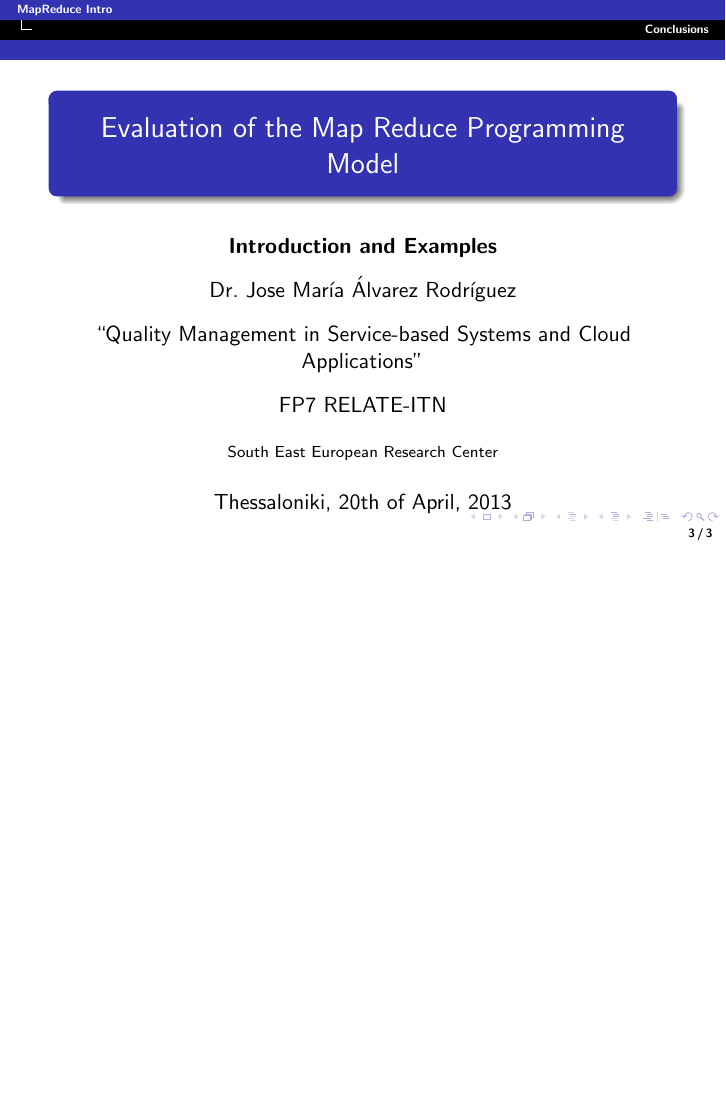
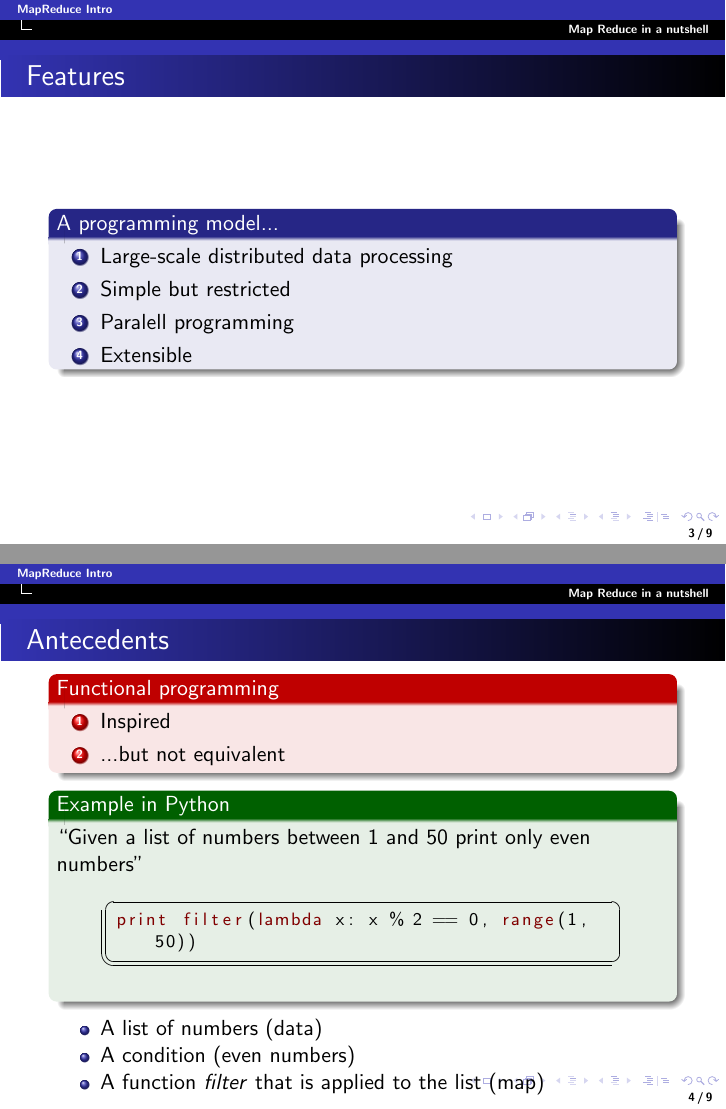
Before and after one commit to chemaar/seqos, LaTeX slides (presentations/map-reduce-intro/map-reduce-intro.tex, which reads presentations/map-reduce-intro/headers.tex): page 3 of 6 before the commit and pages 3 and 4 of 12 after it, the two joined at a grey line, the shorter picture padded with empty space. Compiled offline with LaTeX, dvips and Ghostscript.

```diff
--- a/presentations/map-reduce-intro/headers.tex
+++ b/presentations/map-reduce-intro/headers.tex
@@ -62,17 +62,17 @@
 
 
 \lstset{%
-  language=XML,
+  language=Python,
 	basicstyle=\footnotesize\sffamily,
-	keywordstyle=\color{darkred}
- 	stringstyle=\color{violet}
- 	commentstyle=\color{blue}
+	keywordstyle=\color{darkred},
+ 	stringstyle=\color{violet},
+ 	commentstyle=\color{blue},
  	showspaces=false,
  	showtabs=false,
  	showstringspaces=false,
  	frame=trBL,
         frameround=tttt,
-        backgroundcolor=\color{lightyellow},
+       % backgroundcolor=\color{lightyellow},
  	extendedchars=true,
  	numbers=none,
         aboveskip=0.5cm,
--- a/presentations/map-reduce-intro/map-reduce-intro.tex
+++ b/presentations/map-reduce-intro/map-reduce-intro.tex
@@ -36,4 +36,52 @@
 
 
 %%%%%%%%%%%%%%%%%%%%%%%%%%%%%%%%%%%%%%%%%%%%%%%%%%%%%%%%%%%%%%%%%%%%%%
-\section{Programming Model}
+\section{Map Reduce in a nutshell}
+
+
+\frame{
+  \frametitle{Features}
+
+\begin{block}{A programming model...}
+\begin{enumerate}
+ \item Large-scale distributed data processing
+ \item Simple but restricted
+ \item Paralell programming
+ \item Extensible
+\end{enumerate}
+\end{block}
+
+}
+
+
+\begin{frame}[fragile]
+  \frametitle{Antecedents}
+
+\begin{alertblock}{Functional programming}
+\begin{enumerate}
+ \item Inspired
+ \item ...but not equivalent
+\end{enumerate}
+\end{alertblock}
+
+\begin{exampleblock}{Example in Python}
+``Given a list of numbers between 1 and 50 print only even numbers''
+\begin{lstlisting}
+print filter(lambda x: x % 2 == 0, range(1, 50))
+\end{lstlisting}
+\end{exampleblock}
+\begin{itemize}
+ \item A list of numbers (data)
+ \item A condition (even numbers)
+ \item A function \textit{filter} that is applied to the list (map)
+\end{itemize}
+
+
+\end{frame}
+
+
+\begin{frame}[fragile]
+  \frametitle{...Other examples...}
+
+\begin{exampleblock}{Example in Python}
+``Return the sum of the squares of a list of numbers between 1 and 50''
@@ -39,0 +106 @@
+\begin{alertblock}{The Map Reduce framework...}
```
Also changed, not shown: presentations/map-reduce-intro/map-reduce-intro.tex (44 more changed lines), 1 other file.
